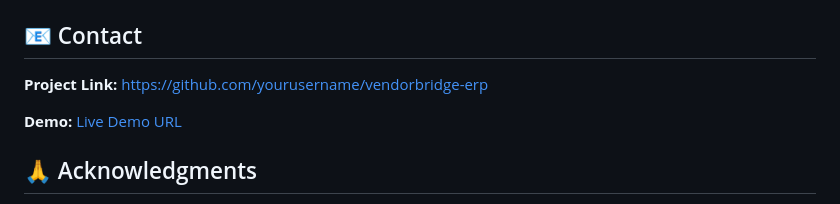
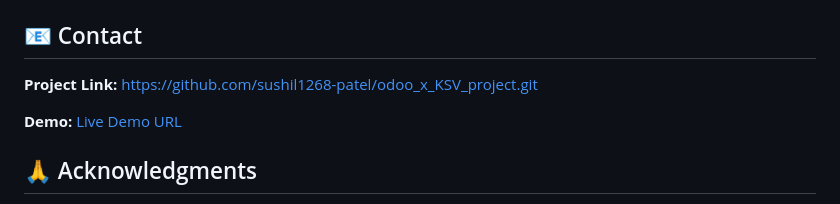
Before and after one commit to sushil1268-patel/odoo_x_KSV_project, a Markdown page: README.md, the part around the change. Drawn GitHub-style.

```diff
--- a/README.md
+++ b/README.md
@@ -164,7 +164,7 @@ Distributed under the MIT License. See `LICENSE` file for more information.
 
 ## 📧 Contact
 
-**Project Link:** [https://github.com/yourusername/vendorbridge-erp](https://github.com/yourusername/vendorbridge-erp)
+**Project Link:** https://github.com/sushil1268-patel/odoo_x_KSV_project.git
 
 **Demo:** [Live Demo URL](your-demo-link)
 
```
